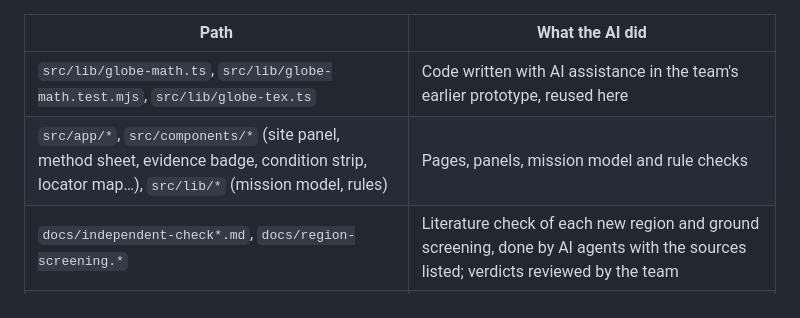
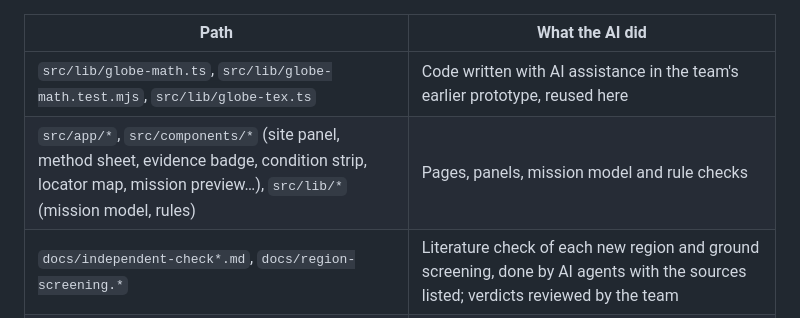
Before and after one commit to ZenidX/logos-space-apps-2026, a Markdown page: AI_USAGE.md, the part around the change. Drawn GitHub-style.

```diff
--- a/AI_USAGE.md
+++ b/AI_USAGE.md
@@ -6,7 +6,7 @@ Files are reviewed by team Logos before submission; files still marked "to be re
 | Path | What the AI did |
 |---|---|
 | `src/lib/globe-math.ts`, `src/lib/globe-math.test.mjs`, `src/lib/globe-tex.ts` | Code written with AI assistance in the team's earlier prototype, reused here |
-| `src/app/*`, `src/components/*` (site panel, method sheet, evidence badge, condition strip, locator map…), `src/lib/*` (mission model, rules) | Pages, panels, mission model and rule checks |
+| `src/app/*`, `src/components/*` (site panel, method sheet, evidence badge, condition strip, locator map, mission preview…), `src/lib/*` (mission model, rules) | Pages, panels, mission model and rule checks |
 | `docs/independent-check*.md`, `docs/region-screening.*` | Literature check of each new region and ground screening, done by AI agents with the sources listed; verdicts reviewed by the team |
 | `src/components/SolarScene.tsx`, `src/lib/solar-math.ts` (+ test), `src/lib/label-layout.ts` (+ test), `src/components/RadialDial.tsx`, `src/lib/radial-data.ts` (+ test) | 3D scene (Sun, Earth and Mars on their orbits; Earth close-up with the target world), the layout of site names with dashed leader lines, and the radial dial, written with AI assistance from the concepts the team chose |
 | `src/components/TerrainCompare.tsx`, `src/components/Count.tsx` | 3D terrain comparison and count-up number |
```
Also changed, not shown: README.md (+78 -18 lines), docs/img/mobile.jpg (added), docs/img/opening.jpg (added), docs/img/site-panel.jpg (added), docs/img/story-mission.jpg (added), 1 other file.
